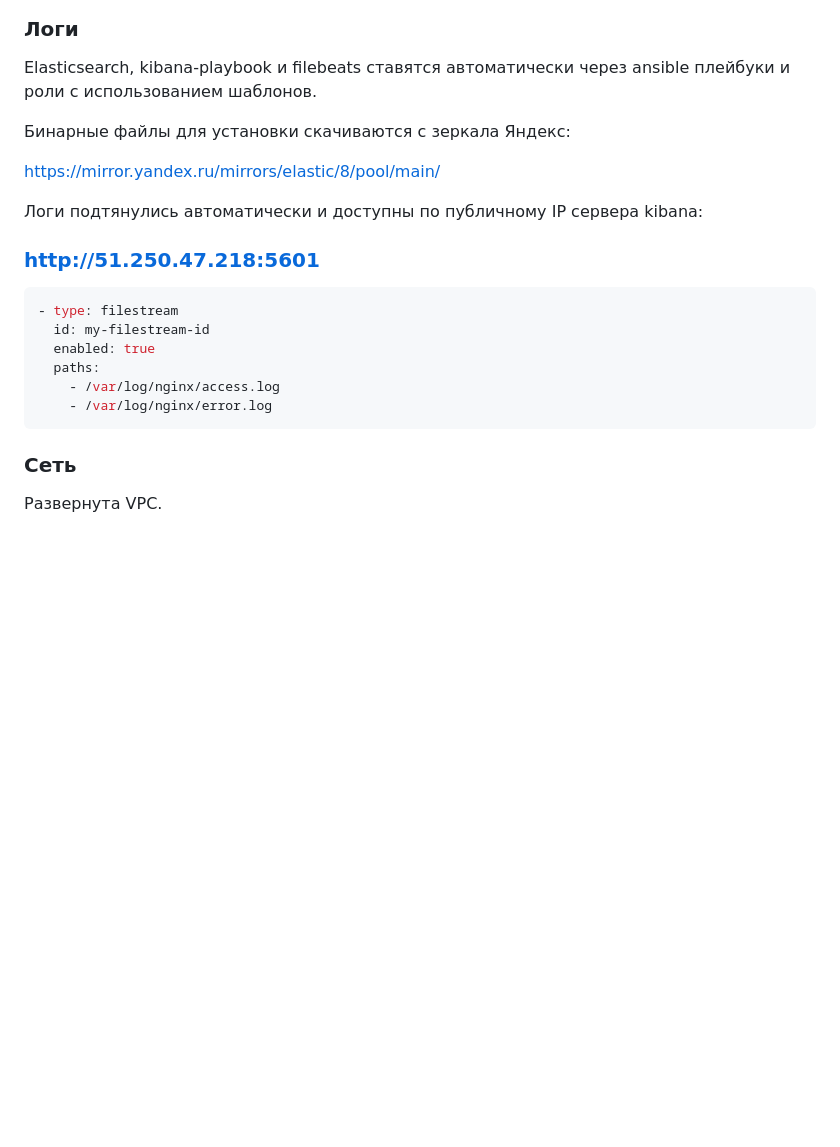
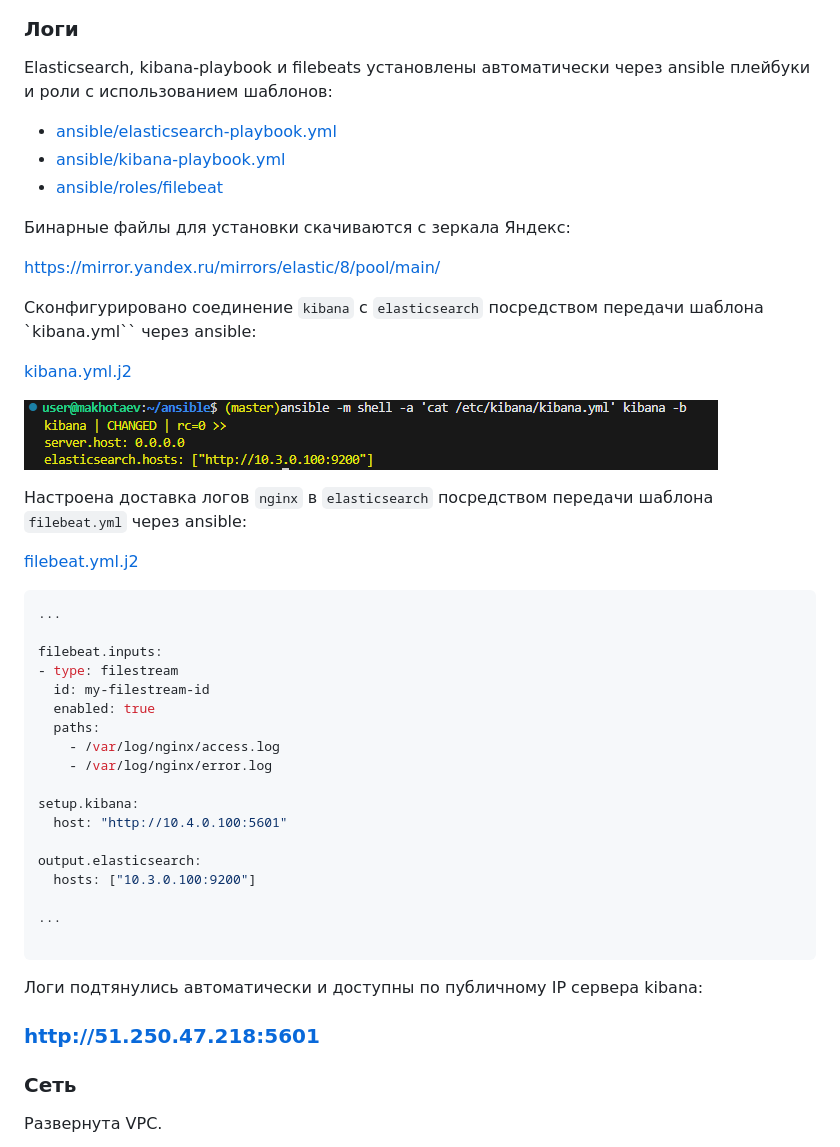
Before and after one commit to Litande85/sys-diplom, a Markdown page: README.md, the part around the change. GitHub-like rendering; pictures changed too: img/kibanaconf.png (added); blank space fills up the shorter version.

````diff
--- a/README.md
+++ b/README.md
@@ -343,23 +343,51 @@ Grafana ставится автоматически при помощи [ansible
 ### <a name = "Логи"> Логи </a>
 
 
-Elasticsearch, kibana-playbook и filebeats ставятся автоматически через ansible плейбуки и роли с использованием шаблонов.
+Elasticsearch, kibana-playbook и filebeats установлены автоматически через ansible плейбуки и роли с использованием шаблонов:
+
+- [ansible/elasticsearch-playbook.yml](ansible/elasticsearch-playbook.yml)
+- [ansible/kibana-playbook.yml](ansible/kibana-playbook.yml)
+- [ansible/roles/filebeat](ansible/roles/filebeat)
 
 Бинарные файлы для установки скачиваются с зеркала Яндекс:
 
 https://mirror.yandex.ru/mirrors/elastic/8/pool/main/
 
-Логи подтянулись автоматически и доступны по публичному IP сервера kibana:
-### <a href = "http://51.250.47.218:5601/app/discover" target="_blank">http://51.250.47.218:5601</a>
+Сконфигурировано соединение `kibana` c `elasticsearch` посредством передачи шаблона `kibana.yml`` через ansible:
+
+[kibana.yml.j2](ansible/roles/kibana/templates/kibana.yml.j2)
+
+![kibanaconf](img/kibanaconf.png)
+
+Настроена доставка логов `nginx` в `elasticsearch` посредством передачи шаблона `filebeat.yml` через ansible:
+
+[filebeat.yml.j2](ansible/roles/filebeat/templates/filebeat.yml.j2)
 
 ```yml
+...
+
+filebeat.inputs:
 - type: filestream
   id: my-filestream-id
   enabled: true
   paths:
     - /var/log/nginx/access.log
     - /var/log/nginx/error.log
+
+setup.kibana:
+  host: "http://10.4.0.100:5601"
+
+output.elasticsearch:
+  hosts: ["10.3.0.100:9200"]
+
+...
+
 ```
+
+Логи подтянулись автоматически и доступны по публичному IP сервера kibana:
+### <a href = "http://51.250.47.218:5601/app/discover" target="_blank">http://51.250.47.218:5601</a>
+
+
 
 ### <a name = "Сеть"> Сеть </a>
 Развернута VPC.
````
